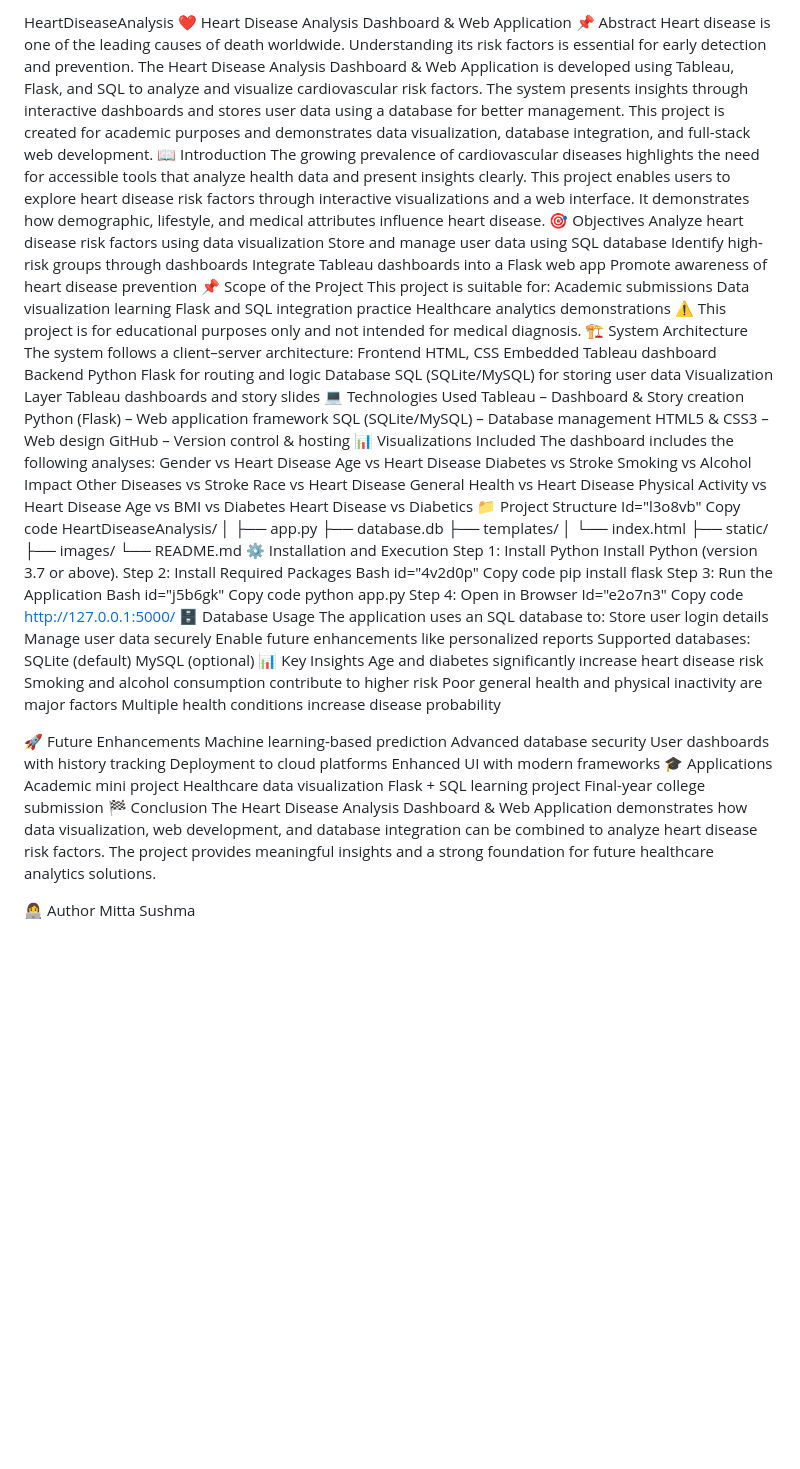
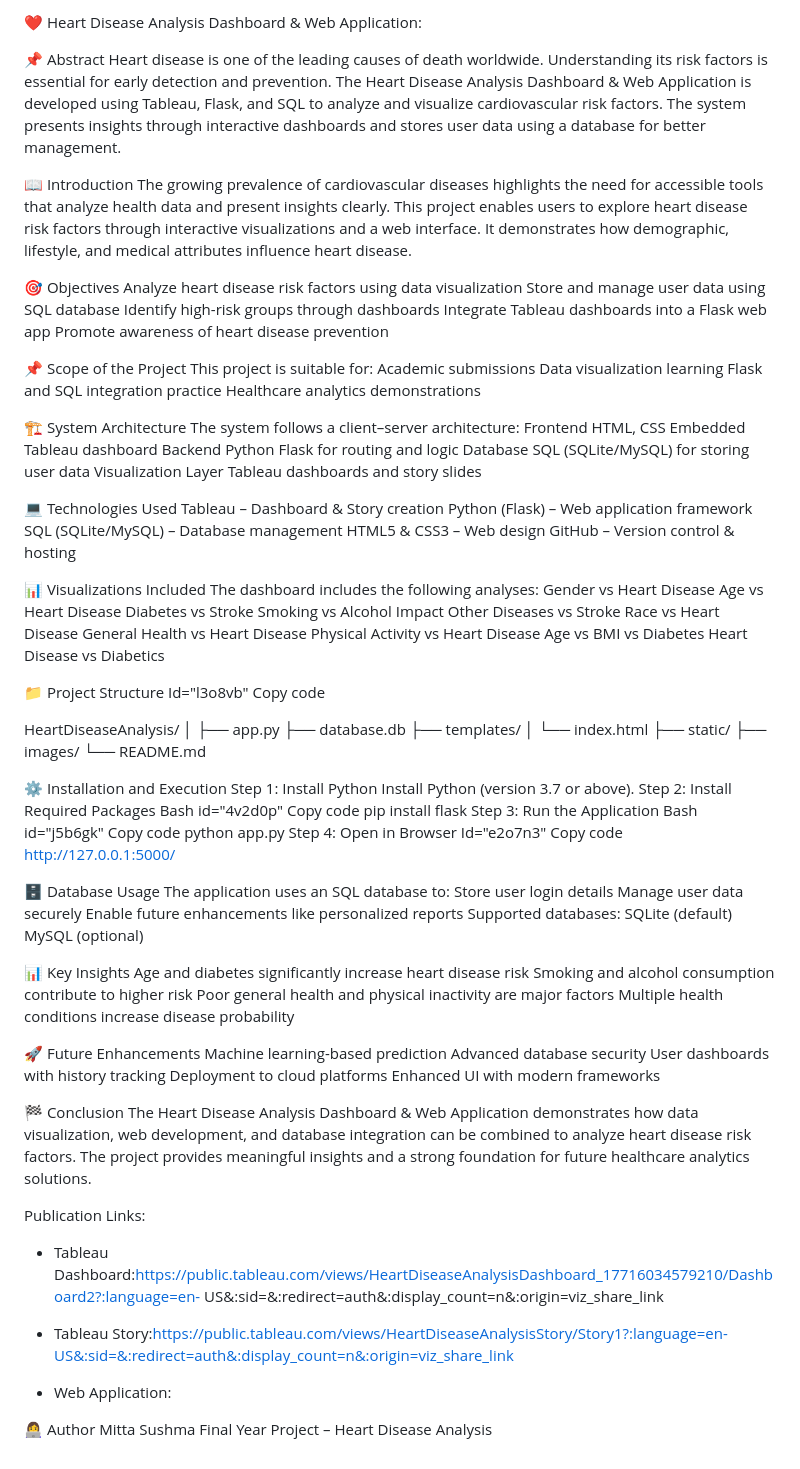
Before and after one commit to Mitta-Sushma/Heart_disease_analysis, a Markdown page: README.md, the part around the change. Rendered like a GitHub page; blank space fills up the shorter version.

Commit message:
Update README with project details and structure

```diff
--- a/README.md
+++ b/README.md
@@ -1,25 +1,29 @@
-HeartDiseaseAnalysis
-❤️ Heart Disease Analysis Dashboard & Web Application
+
+❤️ Heart Disease Analysis Dashboard & Web Application:
+
 📌 Abstract
 Heart disease is one of the leading causes of death worldwide. Understanding its risk factors is essential for early detection and prevention.
 The Heart Disease Analysis Dashboard & Web Application is developed using Tableau, Flask, and SQL to analyze and visualize cardiovascular risk factors. The system presents insights through interactive dashboards and stores user data using a database for better management.
-This project is created for academic purposes and demonstrates data visualization, database integration, and full-stack web development.
+
 📖 Introduction
 The growing prevalence of cardiovascular diseases highlights the need for accessible tools that analyze health data and present insights clearly.
 This project enables users to explore heart disease risk factors through interactive visualizations and a web interface. It demonstrates how demographic, lifestyle, and medical attributes influence heart disease.
+
 🎯 Objectives
 Analyze heart disease risk factors using data visualization
 Store and manage user data using SQL database
 Identify high-risk groups through dashboards
 Integrate Tableau dashboards into a Flask web app
 Promote awareness of heart disease prevention
+
 📌 Scope of the Project
 This project is suitable for:
 Academic submissions
 Data visualization learning
 Flask and SQL integration practice
 Healthcare analytics demonstrations
-⚠️ This project is for educational purposes only and not intended for medical diagnosis.
+
+
 🏗️ System Architecture
 The system follows a client–server architecture:
 Frontend
@@ -31,12 +35,14 @@ Database
 SQL (SQLite/MySQL) for storing user data
 Visualization Layer
 Tableau dashboards and story slides
+
 💻 Technologies Used
 Tableau – Dashboard & Story creation
 Python (Flask) – Web application framework
 SQL (SQLite/MySQL) – Database management
 HTML5 & CSS3 – Web design
 GitHub – Version control & hosting
+
 📊 Visualizations Included
 The dashboard includes the following analyses:
 Gender vs Heart Disease
@@ -49,9 +55,11 @@ General Health vs Heart Disease
 Physical Activity vs Heart Disease
 Age vs BMI vs Diabetes
 Heart Disease vs Diabetics
+
 📁 Project Structure
 Id="l3o8vb"
 Copy code
+
 HeartDiseaseAnalysis/
 │
 ├── app.py
@@ -61,6 +69,7 @@ HeartDiseaseAnalysis/
 ├── static/
 ├── images/
 └── README.md
+
 ⚙️ Installation and Execution
 Step 1: Install Python
 Install Python (version 3.7 or above).
@@ -76,6 +85,7 @@ Step 4: Open in Browser
 Id="e2o7n3"
 Copy code
 http://127.0.0.1:5000/
+
 🗄️ Database Usage
 The application uses an SQL database to:
 Store user login details
@@ -84,6 +94,7 @@ Enable future enhancements like personalized reports
 Supported databases:
 SQLite (default)
 MySQL (optional)
+
 📊 Key Insights
 Age and diabetes significantly increase heart disease risk
 Smoking and alcohol consumption contribute to higher risk
@@ -96,13 +107,18 @@ Advanced database security
 User dashboards with history tracking
 Deployment to cloud platforms
 Enhanced UI with modern frameworks
-🎓 Applications
-Academic mini project
-Healthcare data visualization
-Flask + SQL learning project
-Final-year college submission
+
 🏁 Conclusion
 The Heart Disease Analysis Dashboard & Web Application demonstrates how data visualization, web development, and database integration can be combined to analyze heart disease risk factors. The project provides meaningful insights and a strong foundation for future healthcare analytics solutions.
 
+Publication Links:
+
+- Tableau Dashboard:https://public.tableau.com/views/HeartDiseaseAnalysisDashboard_17716034579210/Dashboard2?:language=en-  US&:sid=&:redirect=auth&:display_count=n&:origin=viz_share_link
+
+- Tableau Story:https://public.tableau.com/views/HeartDiseaseAnalysisStory/Story1?:language=en-US&:sid=&:redirect=auth&:display_count=n&:origin=viz_share_link
+
+- Web Application:
+
 👩‍💻 Author
 Mitta Sushma
+Final Year Project – Heart Disease Analysis
```
